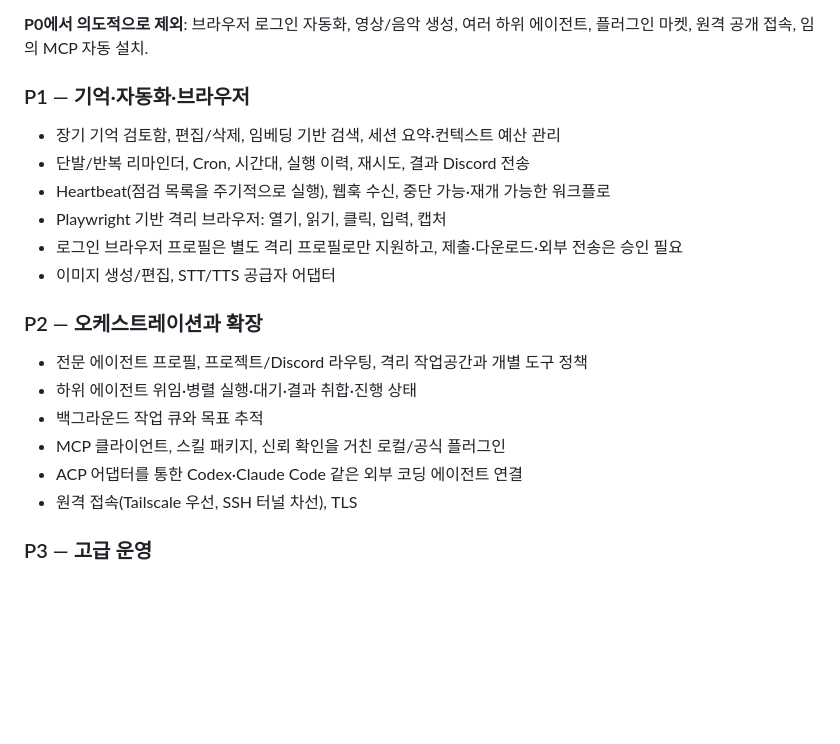
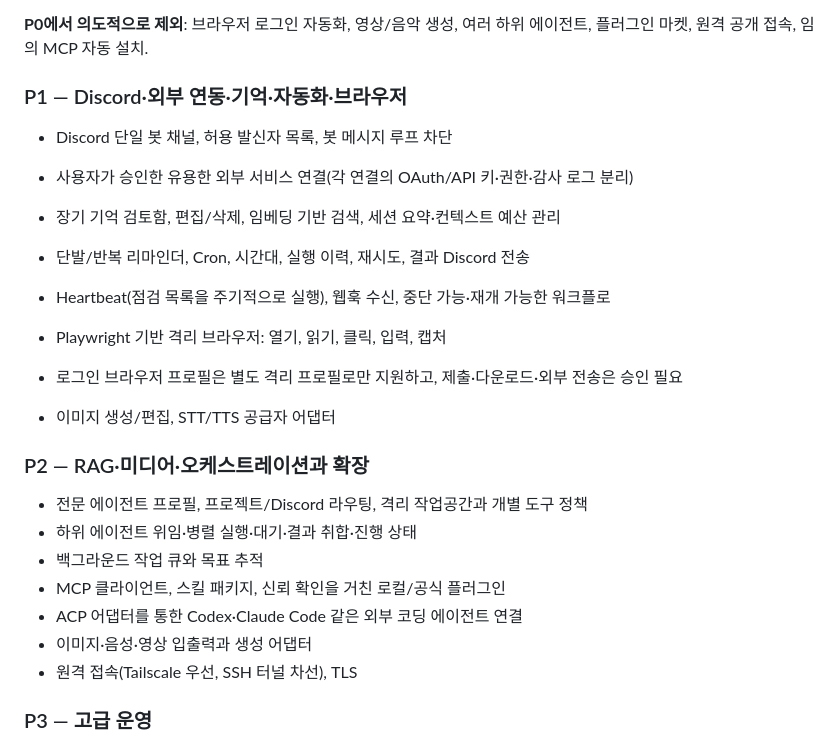
Before and after one commit to jhakk100/FLUX, a Markdown page: 02-product-and-architecture.md, the part around the change. Rendered like a GitHub page; blank space fills up the shorter version.

Commit message:
docs: reprioritize discord and external integrations

```diff
--- a/02-product-and-architecture.md
+++ b/02-product-and-architecture.md
@@ -46,7 +46,10 @@
 
 **P0에서 의도적으로 제외**: 브라우저 로그인 자동화, 영상/음악 생성, 여러 하위 에이전트, 플러그인 마켓, 원격 공개 접속, 임의 MCP 자동 설치.
 
-### P1 — 기억·자동화·브라우저
+### P1 — Discord·외부 연동·기억·자동화·브라우저
+
+- Discord 단일 봇 채널, 허용 발신자 목록, 봇 메시지 루프 차단
+- 사용자가 승인한 유용한 외부 서비스 연결(각 연결의 OAuth/API 키·권한·감사 로그 분리)
 
 - 장기 기억 검토함, 편집/삭제, 임베딩 기반 검색, 세션 요약·컨텍스트 예산 관리
 - 단발/반복 리마인더, Cron, 시간대, 실행 이력, 재시도, 결과 Discord 전송
@@ -55,13 +58,14 @@
 - 로그인 브라우저 프로필은 별도 격리 프로필로만 지원하고, 제출·다운로드·외부 전송은 승인 필요
 - 이미지 생성/편집, STT/TTS 공급자 어댑터
 
-### P2 — 오케스트레이션과 확장
+### P2 — RAG·미디어·오케스트레이션과 확장
 
 - 전문 에이전트 프로필, 프로젝트/Discord 라우팅, 격리 작업공간과 개별 도구 정책
 - 하위 에이전트 위임·병렬 실행·대기·결과 취합·진행 상태
 - 백그라운드 작업 큐와 목표 추적
 - MCP 클라이언트, 스킬 패키지, 신뢰 확인을 거친 로컬/공식 플러그인
 - ACP 어댑터를 통한 Codex·Claude Code 같은 외부 코딩 에이전트 연결
+- 이미지·음성·영상 입출력과 생성 어댑터
 - 원격 접속(Tailscale 우선, SSH 터널 차선), TLS
 
 ### P3 — 고급 운영
```
Also changed, not shown: 01-selected-scope.md (+4 -4 lines).
